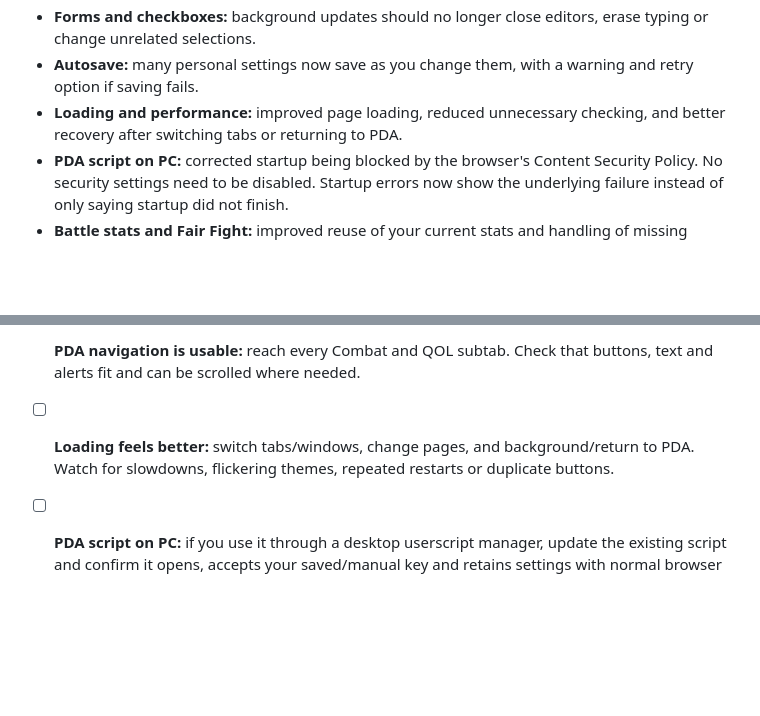
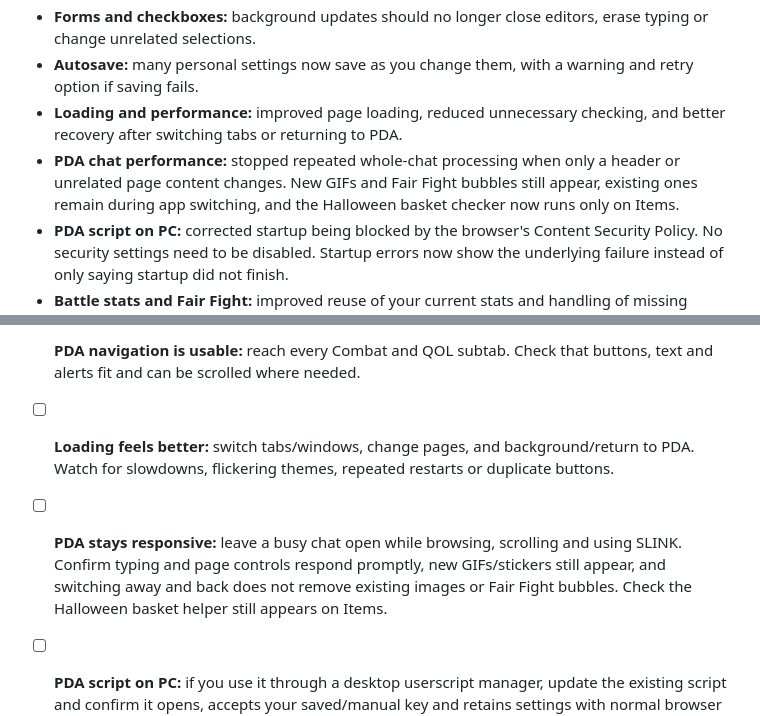
Before and after one commit to Considious/SLINK-Browser-Extension, a Markdown page: TESTER-CHANGELOG.md, 2 parts joined by grey strips. Drawn GitHub-style; blank space fills up the shorter version.

Commit message:
Document PDA responsiveness fixes and focused user checks

```diff
--- a/TESTER-CHANGELOG.md
+++ b/TESTER-CHANGELOG.md
@@ -9,6 +9,7 @@
 - **Forms and checkboxes:** background updates should no longer close editors, erase typing or change unrelated selections.
 - **Autosave:** many personal settings now save as you change them, with a warning and retry option if saving fails.
 - **Loading and performance:** improved page loading, reduced unnecessary checking, and better recovery after switching tabs or returning to PDA.
+- **PDA chat performance:** stopped repeated whole-chat processing when only a header or unrelated page content changes. New GIFs and Fair Fight bubbles still appear, existing ones remain during app switching, and the Halloween basket checker now runs only on Items.
 - **PDA script on PC:** corrected startup being blocked by the browser's Content Security Policy. No security settings need to be disabled. Startup errors now show the underlying failure instead of only saying startup did not finish.
 - **Battle stats and Fair Fight:** improved reuse of your current stats and handling of missing estimates. An unavailable Fair Fight service should not stop the rest of a module working.
 - **Mugging:** improved target checking and refreshes. Unchecked targets are clearly marked, and failed checks should not erase known estimates.
@@ -38,6 +39,7 @@ Please try the checks that apply to you, on PDA or the extension.
 - [ ] **Your page and size are remembered:** leave SLINK on Alerts or Market Watch, then change Torn pages. It should return to that module. Resizing should stay saved without stretching controls or creating huge gaps.
 - [ ] **PDA navigation is usable:** reach every Combat and QOL subtab. Check that buttons, text and alerts fit and can be scrolled where needed.
 - [ ] **Loading feels better:** switch tabs/windows, change pages, and background/return to PDA. Watch for slowdowns, flickering themes, repeated restarts or duplicate buttons.
+- [ ] **PDA stays responsive:** leave a busy chat open while browsing, scrolling and using SLINK. Confirm typing and page controls respond promptly, new GIFs/stickers still appear, and switching away and back does not remove existing images or Fair Fight bubbles. Check the Halloween basket helper still appears on Items.
 - [ ] **PDA script on PC:** if you use it through a desktop userscript manager, update the existing script and confirm it opens, accepts your saved/manual key and retains settings with normal browser security enabled.
 - [ ] **Battle stats stay current:** refresh your stats in Mugging, then close SLINK and refresh Torn. The newer total should remain rather than reverting. Compare it with other combat modules.
 - [ ] **Mugging targets update:** find targets and refresh after checks finish. Unchecked entries should be clearly labelled, known estimates should remain, and known targets above your selected Fair Fight limit should not be treated as suitable.
```
